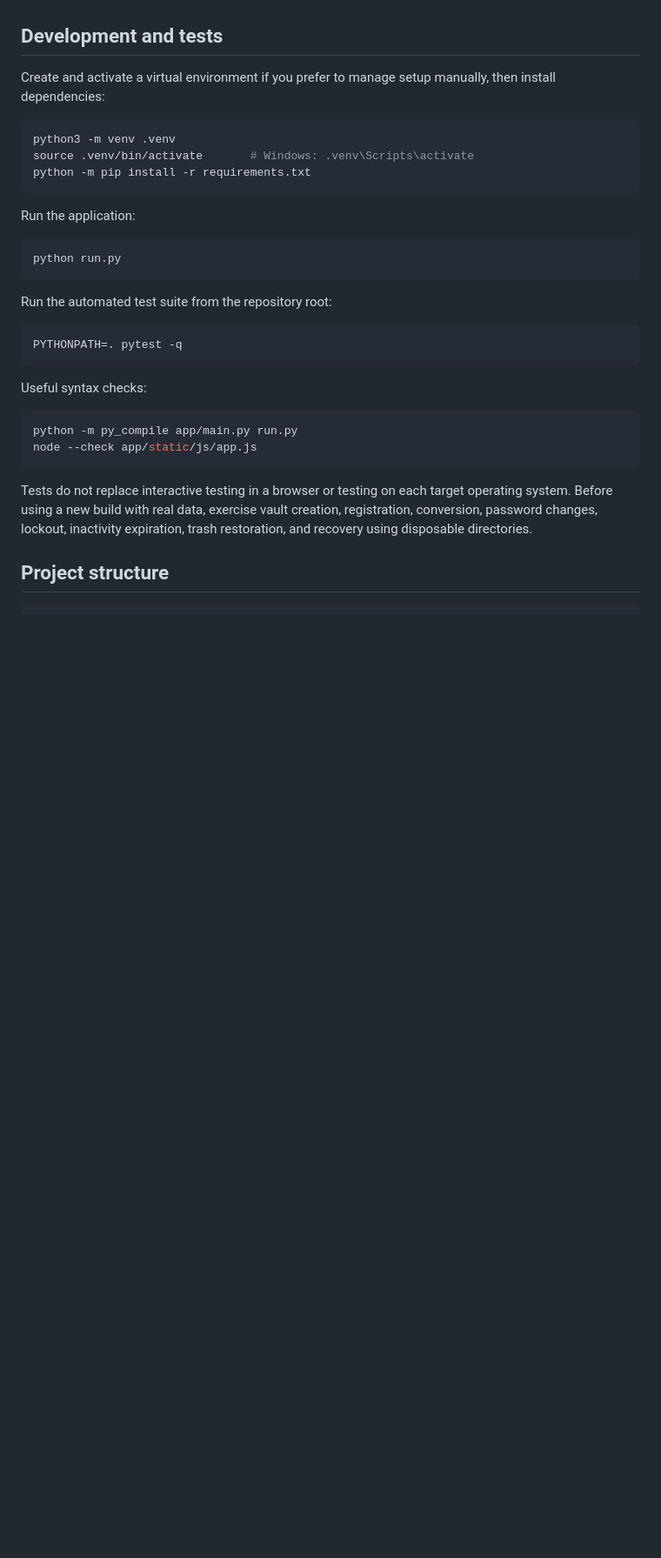
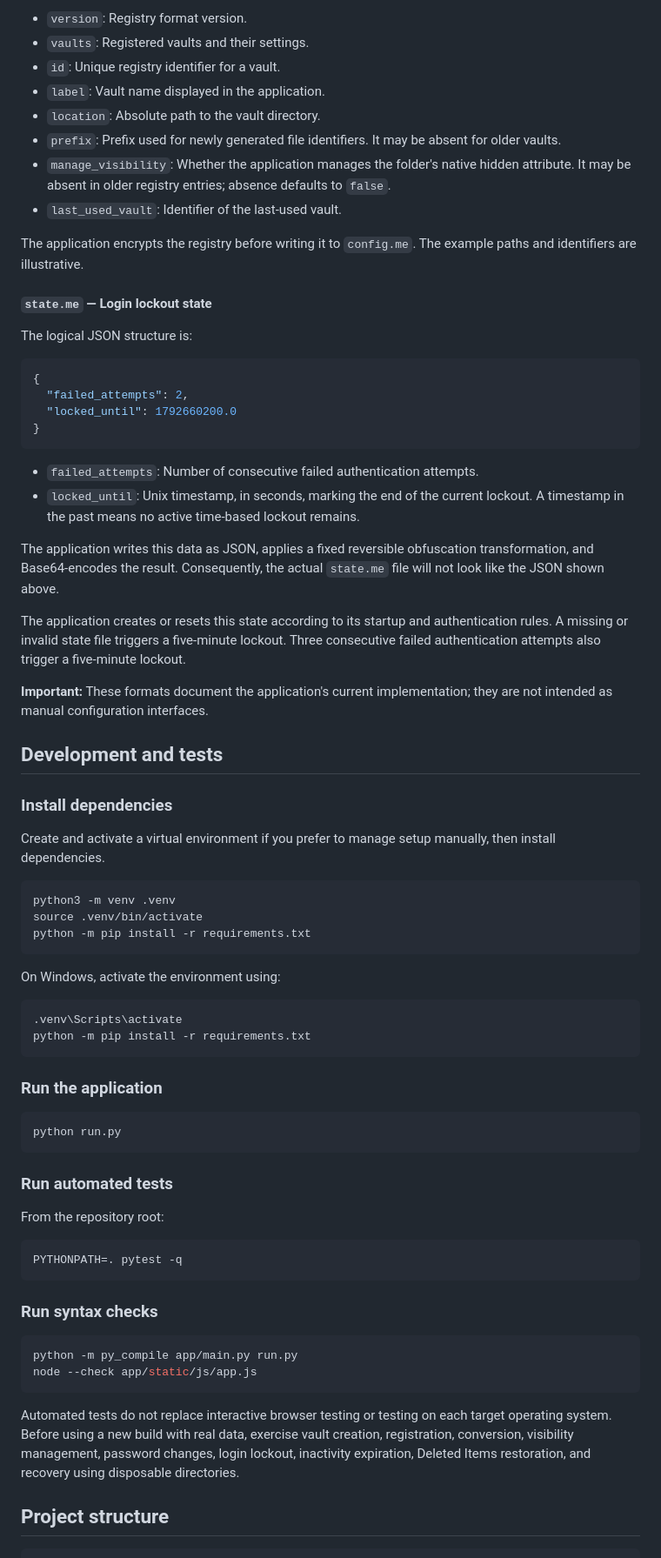
Before and after one commit to osa-ora/my-private-space, a Markdown page: README.md, the part around one of its changes. Shown at 87% size. Drawn GitHub-style; blank space fills up the shorter version.

````diff
--- a/README.md
+++ b/README.md
@@ -159,34 +252,75 @@ Never delete staging, backup, journal, or `.mps-original-*` recovery directories
+- `version`: Registry format version.
+- `vaults`: Registered vaults and their settings.
+- `id`: Unique registry identifier for a vault.
+- `label`: Vault name displayed in the application.
+- `location`: Absolute path to the vault directory.
+- `prefix`: Prefix used for newly generated file identifiers. It may be absent for older vaults.
+- `manage_visibility`: Whether the application manages the folder's native hidden attribute. It may be absent in older registry entries; absence defaults to `false`.
+- `last_used_vault`: Identifier of the last-used vault.
+
+The application encrypts the registry before writing it to `config.me`. The example paths and identifiers are illustrative.
+
+#### `state.me` — Login lockout state
+
+The logical JSON structure is:
+
+```json
+{
+  "failed_attempts": 2,
+  "locked_until": 1792660200.0
+}
+```
+
+- `failed_attempts`: Number of consecutive failed authentication attempts.
+- `locked_until`: Unix timestamp, in seconds, marking the end of the current lockout. A timestamp in the past means no active time-based lockout remains.
+
+The application writes this data as JSON, applies a fixed reversible obfuscation transformation, and Base64-encodes the result. Consequently, the actual `state.me` file will not look like the JSON shown above.
+
+The application creates or resets this state according to its startup and authentication rules. A missing or invalid state file triggers a five-minute lockout. Three consecutive failed authentication attempts also trigger a five-minute lockout.
+
+**Important:** These formats document the application's current implementation; they are not intended as manual configuration interfaces.
 
 ## Development and tests
 
-Create and activate a virtual environment if you prefer to manage setup manually, then install dependencies:
+### Install dependencies
+
+Create and activate a virtual environment if you prefer to manage setup manually, then install dependencies.
 
 ```bash
 python3 -m venv .venv
-source .venv/bin/activate       # Windows: .venv\Scripts\activate
+source .venv/bin/activate
 python -m pip install -r requirements.txt
 ```
 
-Run the application:
+On Windows, activate the environment using:
+
+```bat
+.venv\Scripts\activate
+python -m pip install -r requirements.txt
+```
+
+### Run the application
 
 ```bash
 python run.py
 ```
 
-Run the automated test suite from the repository root:
+### Run automated tests
+
+From the repository root:
 
 ```bash
 PYTHONPATH=. pytest -q
 ```
 
-Useful syntax checks:
+### Run syntax checks
 
 ```bash
 python -m py_compile app/main.py run.py
 node --check app/static/js/app.js
 ```
 
-Tests do not replace interactive testing in a browser or testing on each target operating system. Before using a new build with real data, exercise vault creation, registration, conversion, password changes, lockout, inactivity expiration, trash restoration, and recovery using disposable directories.
+Automated tests do not replace interactive browser testing or testing on each target operating system. Before using a new build with real data, exercise vault creation, registration, conversion, visibility management, password changes, login lockout, inactivity expiration, Deleted Items restoration, and recovery using disposable directories.
 
 ## Project structure
 
````
Also changed, not shown: other parts of README.md (+143 -50 lines).
